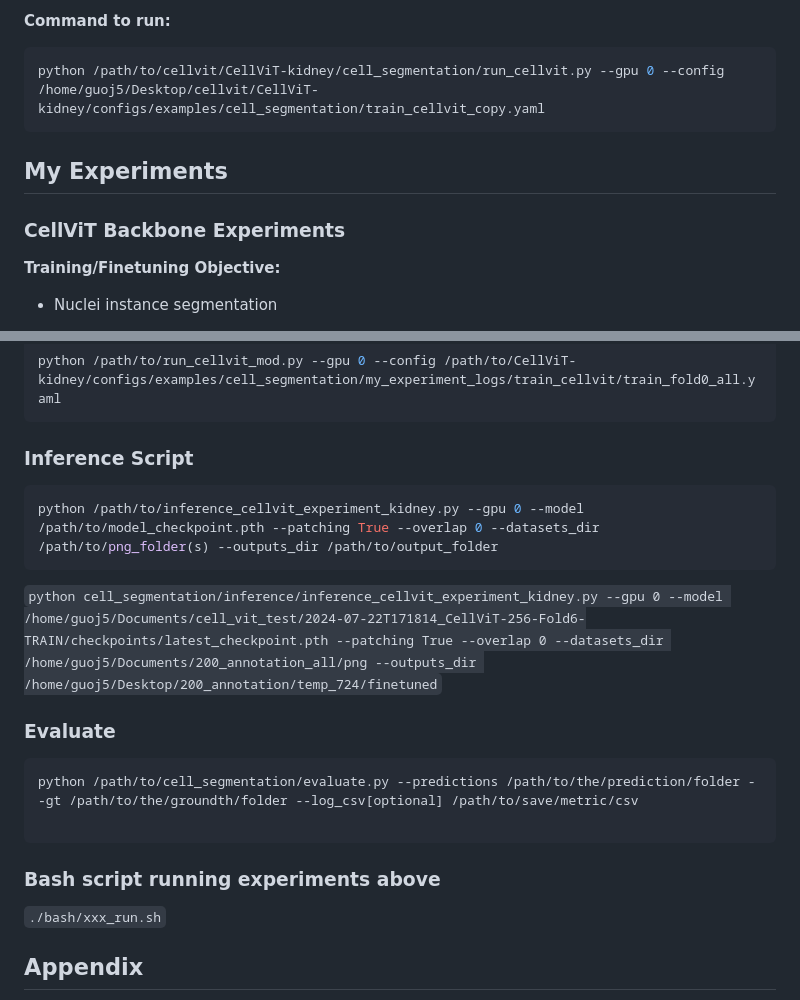
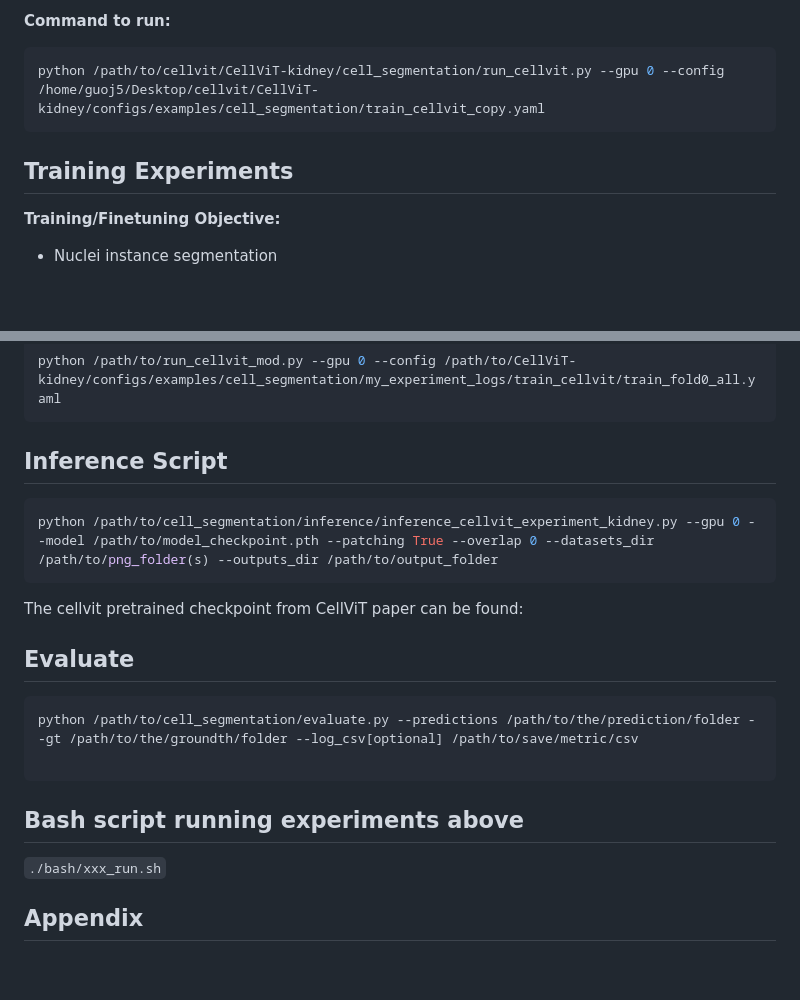
Before and after one commit to junlinguo/CellViT-Kidney, a Markdown page: README.md, 2 parts joined by grey strips. Rendered like a GitHub page; blank space fills up the shorter version.

````diff
--- a/README.md
+++ b/README.md
@@ -13,9 +13,8 @@
 python /path/to/cellvit/CellViT-kidney/cell_segmentation/run_cellvit.py --gpu 0 --config /home/guoj5/Desktop/cellvit/CellViT-kidney/configs/examples/cell_segmentation/train_cellvit_copy.yaml
 ```
 
-## My Experiments
 
-### CellViT Backbone Experiments
+## Training Experiments
 
 **Training/Finetuning Objective:**
 
@@ -44,21 +43,19 @@ python /path/to/run_cellvit_mod.py --gpu 0 --config /path/to/CellViT-kidney/conf
 ```
 
 
-### Inference Script
+## Inference Script
 ```bash
-python /path/to/inference_cellvit_experiment_kidney.py --gpu 0 --model /path/to/model_checkpoint.pth --patching True --overlap 0 --datasets_dir /path/to/png_folder(s) --outputs_dir /path/to/output_folder
+python /path/to/cell_segmentation/inference/inference_cellvit_experiment_kidney.py --gpu 0 --model /path/to/model_checkpoint.pth --patching True --overlap 0 --datasets_dir /path/to/png_folder(s) --outputs_dir /path/to/output_folder
 ```
-`python cell_segmentation/inference/inference_cellvit_experiment_kidney.py --gpu 0 --model /home/guoj5/Documents/cell_vit_test/2024-07-22T171814_CellViT-256-Fold6-TRAIN/checkpoints/latest_checkpoint.pth --patching True --overlap 0 --datasets_dir /home/guoj5/Documents/200_annotation_all/png --outputs_dir /home/guoj5/Desktop/200_annotation/temp_724/finetuned`
-
-
-### Evaluate
+The cellvit pretrained checkpoint from CellViT paper can be found:
+## Evaluate
 
 ```bash
 python /path/to/cell_segmentation/evaluate.py --predictions /path/to/the/prediction/folder --gt /path/to/the/groundth/folder --log_csv[optional] /path/to/save/metric/csv
 
 ```
 
-### Bash script running experiments above
+## Bash script running experiments above
 
 `./bash/xxx_run.sh`
 
````
